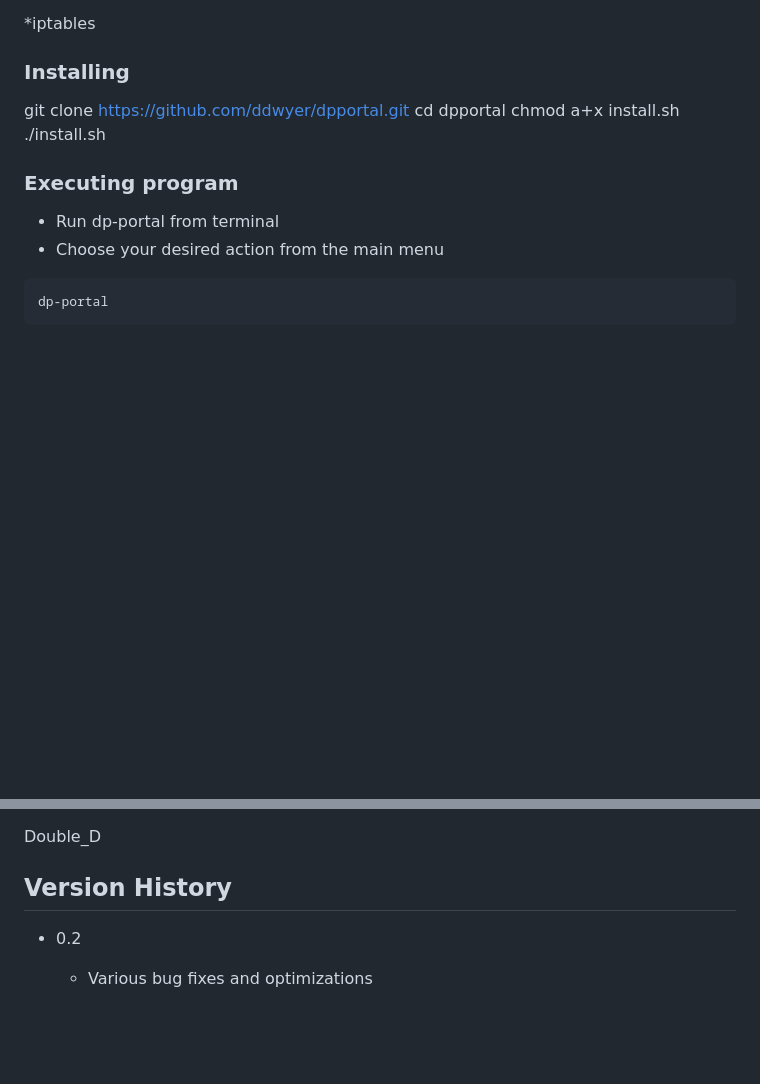
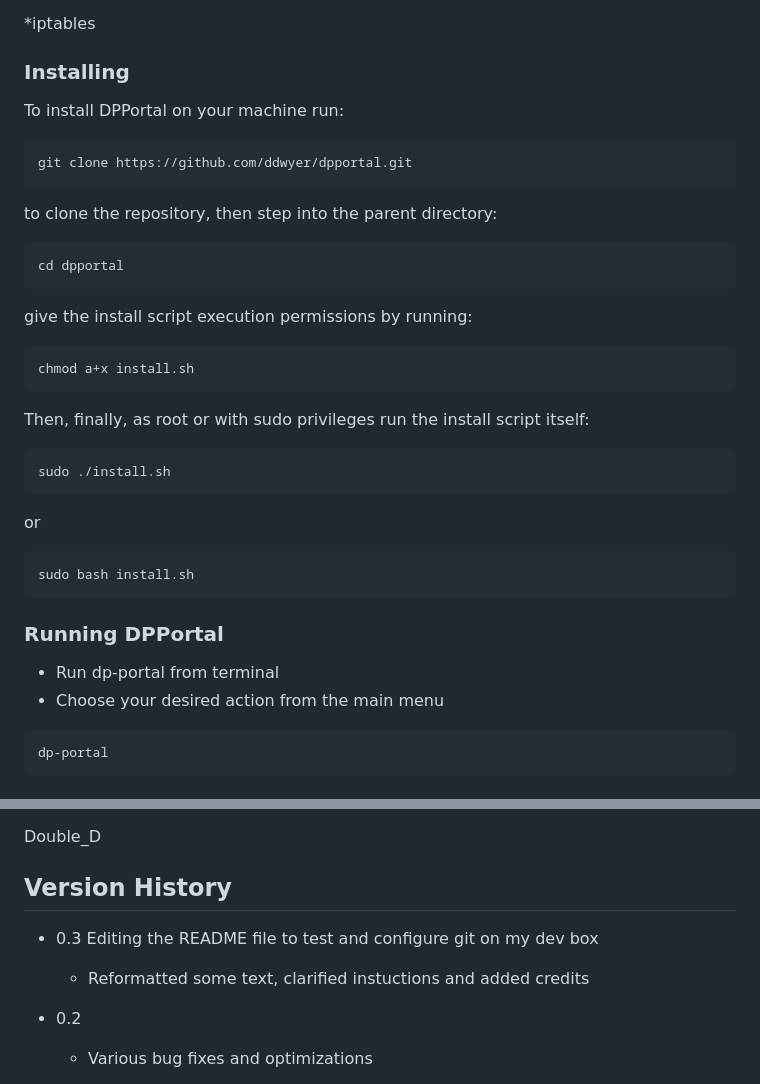
Before and after one commit to cddwyer/DPPortal, a Markdown page: README.md, 2 parts joined by grey strips. Drawn GitHub-style; blank space fills up the shorter version.

Commit message:
Additional readme edit

````diff
--- a/README.md
+++ b/README.md
@@ -101,15 +101,32 @@ GNU Bash v5.x+, PHP v7.x+
 
 ### Installing
 
+To install DPPortal on your machine run:
+```
 git clone https://github.com/ddwyer/dpportal.git
+```
+to clone the repository, then step into the parent directory:
+```
 cd dpportal
+```
+give the install script execution permissions by running:
+```
 chmod a+x install.sh
-./install.sh
+```
+Then, finally, as root or with sudo privileges run the install script itself:
+```
+sudo ./install.sh
+```
+or
+```
+sudo bash install.sh
+```
 
-### Executing program
+### Running DPPortal
 
 * Run dp-portal from terminal
 * Choose your desired action from the main menu
+
 ```
 dp-portal
 ```
@@ -131,6 +148,9 @@ Double_D
 
 ## Version History
 
+* 0.3 Editing the README file to test and configure git on my dev box
+	* Reformatted some text, clarified instuctions and added credits
+
 * 0.2
     * Various bug fixes and optimizations
 
````
